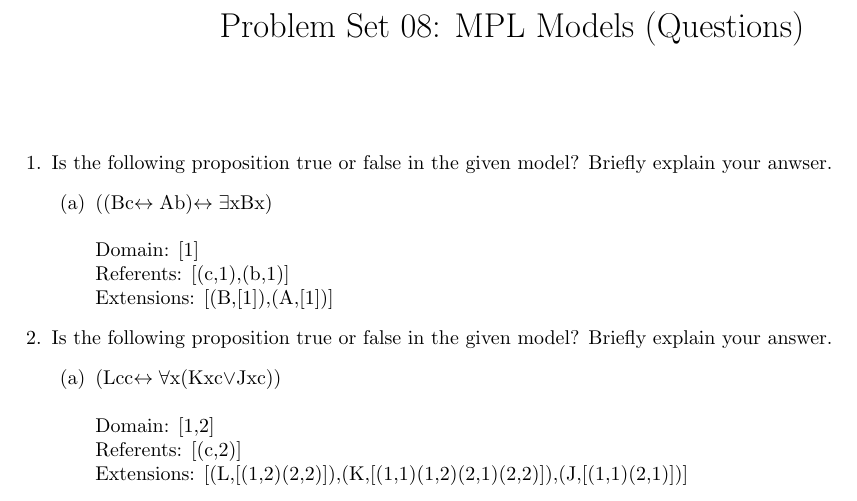
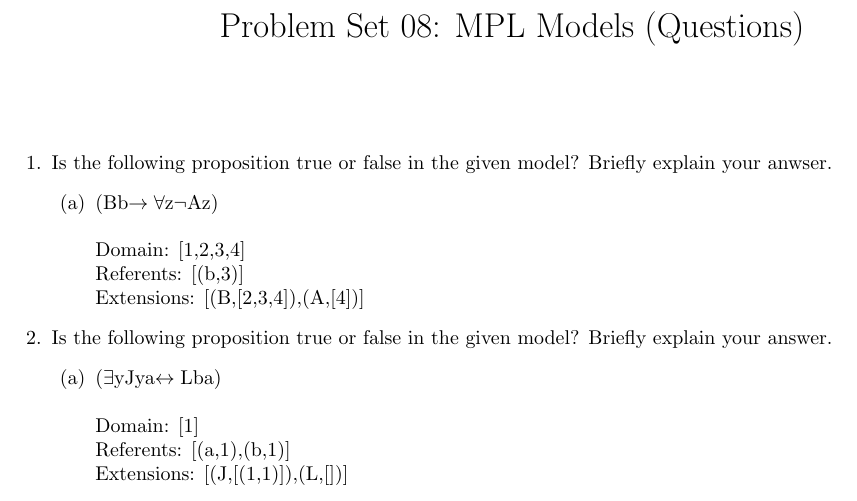
Before and after one commit to rdouglascox/problemsets, a LaTeX document (ps08q.tex): part of the page, cut so that both start at the same text. Compiled offline with pdfLaTeX.

Commit message:
cleaned up

```diff
--- a/ps08q.tex
+++ b/ps08q.tex
@@ -1 +1 @@
-\documentclass{article}\usepackage{amssymb}\usepackage[utf8]{inputenc}\usepackage{qtree}\usepackage[width=18.00000cm]{geometry}\title{Problem Set 08: MPL Models (Questions)}\author{}\date{}\begin{document}\maketitle{}\begin{enumerate}\item Is the following proposition true or false in the given model? Briefly explain your anwser.\begin{enumerate}\item ((Bc$\leftrightarrow{}$Ab)$\leftrightarrow{}$$\exists{}$xBx)\newline{}\newline{}Domain: [1]\newline{}Referents: [(c,1),(b,1)]\newline{}Extensions: [(B,[1]),(A,[1])]\end{enumerate}\item Is the following proposition true or false in the given model? Briefly explain your answer.\begin{enumerate}\item (Lcc$\leftrightarrow{}$$\forall{}$x(Kxc$\vee{}$Jxc))\newline{}\newline{}Domain: [1,2]\newline{}Referents: [(c,2)]\newline{}Extensions: [(L,[(1,2)(2,2)]),(K,[(1,1)(1,2)(2,1)(2,2)]),(J,[(1,1)(2,1)])]\end{enumerate}\end{enumerate}\end{document}
+\documentclass{article}\usepackage{amssymb}\usepackage[utf8]{inputenc}\usepackage{qtree}\usepackage[width=18.00000cm]{geometry}\title{Problem Set 08: MPL Models (Questions)}\author{}\date{}\begin{document}\maketitle{}\begin{enumerate}\item Is the following proposition true or false in the given model? Briefly explain your anwser.\begin{enumerate}\item (Bb$\rightarrow{}$$\forall{}$z$\lnot{}$Az)\newline{}\newline{}Domain: [1,2,3,4]\newline{}Referents: [(b,3)]\newline{}Extensions: [(B,[2,3,4]),(A,[4])]\end{enumerate}\item Is the following proposition true or false in the given model? Briefly explain your answer.\begin{enumerate}\item ($\exists{}$yJya$\leftrightarrow{}$Lba)\newline{}\newline{}Domain: [1]\newline{}Referents: [(a,1),(b,1)]\newline{}Extensions: [(J,[(1,1)]),(L,[])]\end{enumerate}\end{enumerate}\end{document}
```
Also changed, not shown: ps08a.tex (+1 -1 lines), 4 other files.
